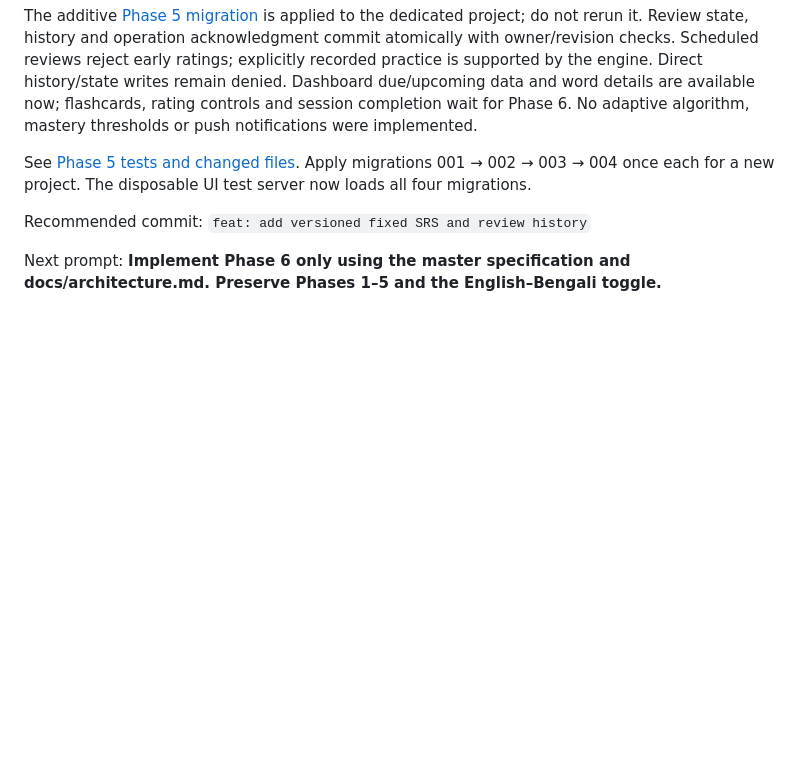
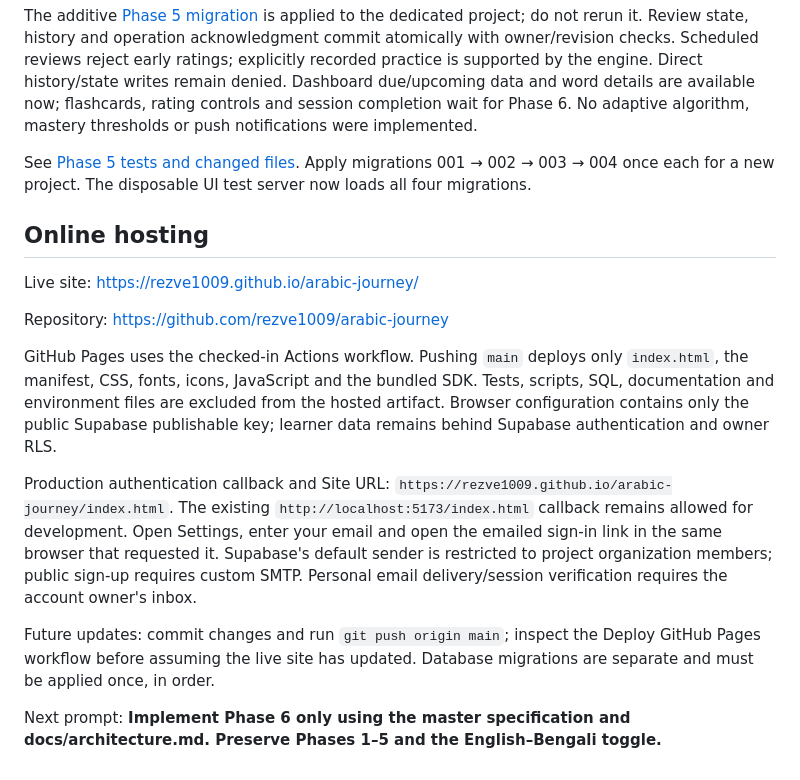
Before and after one commit to rezve1009/arabic-journey, a Markdown page: README.md, the part around the change. Rendered like a GitHub page; blank space fills up the shorter version.

Commit message:
Document live hosting and production login callback

```diff
--- a/README.md
+++ b/README.md
@@ -88,6 +88,16 @@ The additive [Phase 5 migration](supabase/migrations/202609300004_fixed_srs.sql)
 
 See [Phase 5 tests and changed files](docs/phase-5-testing.md). Apply migrations 001 → 002 → 003 → 004 once each for a new project. The disposable UI test server now loads all four migrations.
 
-Recommended commit: `feat: add versioned fixed SRS and review history`
+## Online hosting
+
+Live site: https://rezve1009.github.io/arabic-journey/
+
+Repository: https://github.com/rezve1009/arabic-journey
+
+GitHub Pages uses the checked-in Actions workflow. Pushing `main` deploys only `index.html`, the manifest, CSS, fonts, icons, JavaScript and the bundled SDK. Tests, scripts, SQL, documentation and environment files are excluded from the hosted artifact. Browser configuration contains only the public Supabase publishable key; learner data remains behind Supabase authentication and owner RLS.
+
+Production authentication callback and Site URL: `https://rezve1009.github.io/arabic-journey/index.html`. The existing `http://localhost:5173/index.html` callback remains allowed for development. Open Settings, enter your email and open the emailed sign-in link in the same browser that requested it. Supabase's default sender is restricted to project organization members; public sign-up requires custom SMTP. Personal email delivery/session verification requires the account owner's inbox.
+
+Future updates: commit changes and run `git push origin main`; inspect the Deploy GitHub Pages workflow before assuming the live site has updated. Database migrations are separate and must be applied once, in order.
 
 Next prompt: **Implement Phase 6 only using the master specification and docs/architecture.md. Preserve Phases 1–5 and the English–Bengali toggle.**
```
